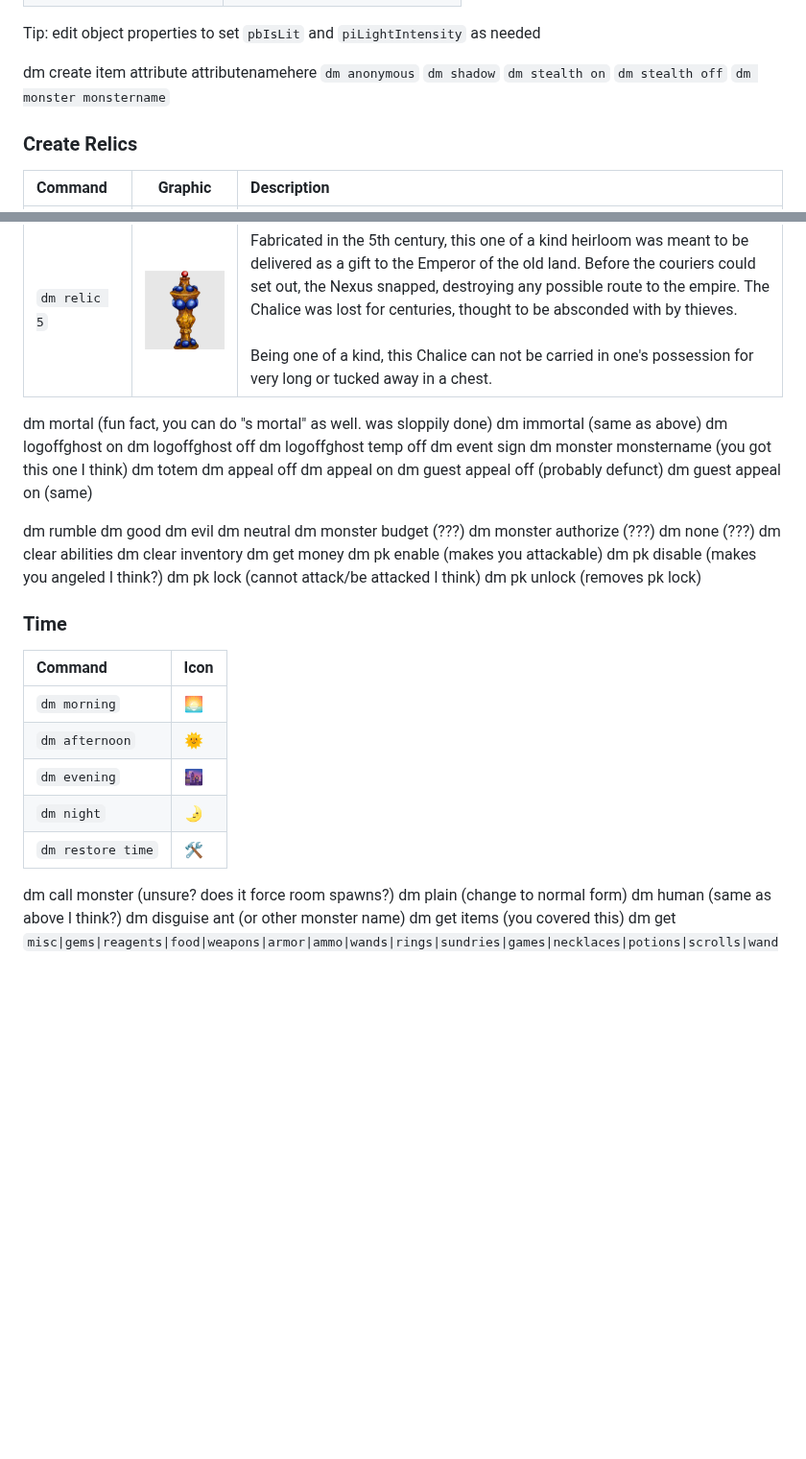
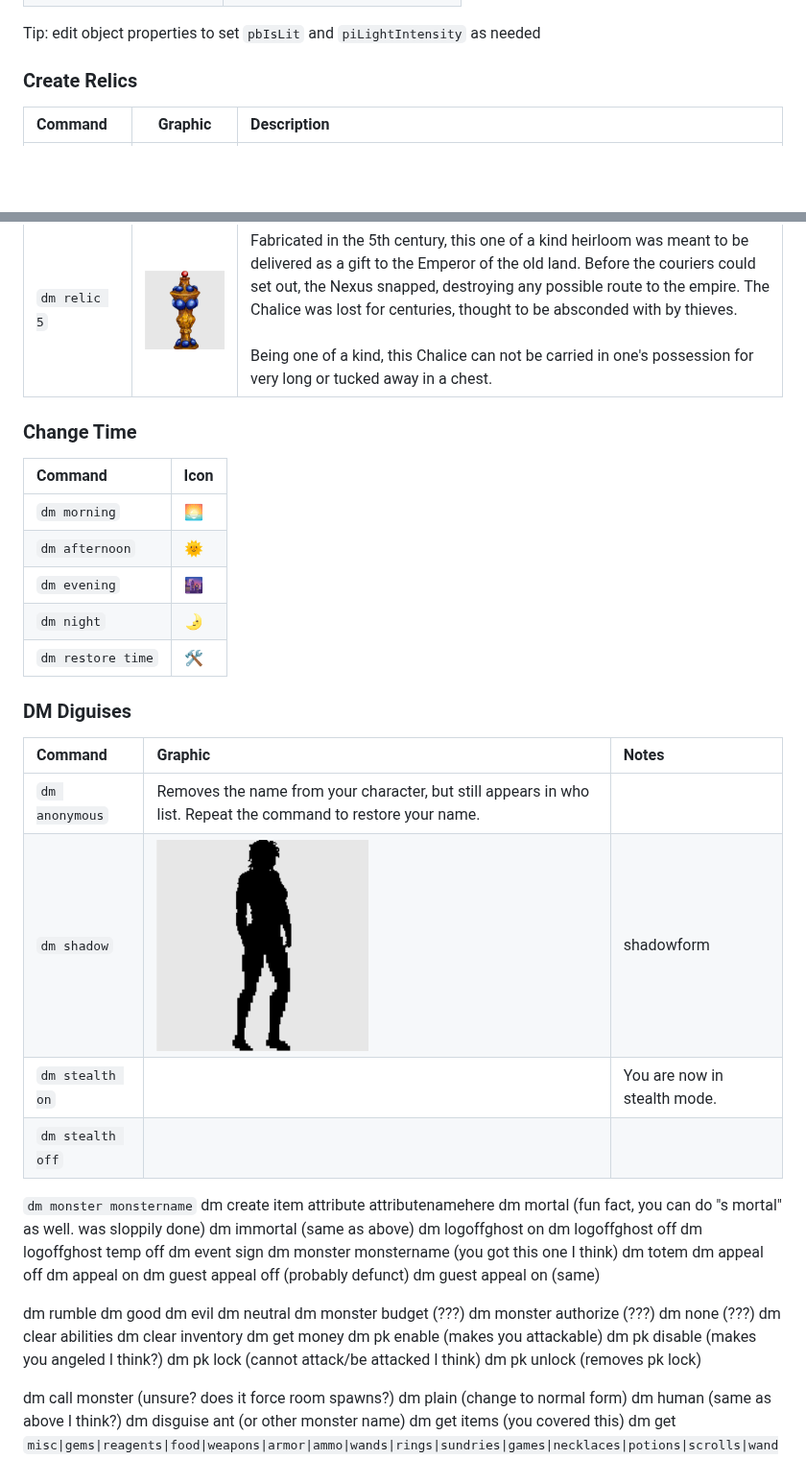
Before and after one commit to adrienlaws/meridian59-admin-docs, a Markdown page: README.md, 2 parts joined by grey strips. Shown at 96% size. GitHub-like rendering; pictures changed too: dm_shadow.png (added); blank space fills up the shorter version.

```diff
--- a/README.md
+++ b/README.md
@@ -46,14 +46,6 @@ There are 3 levels of commands
 
 Tip: edit object properties to set `pbIsLit` and `piLightIntensity` as needed
 
-
-dm create item attribute attributenamehere
-`dm anonymous`
-`dm shadow`
-`dm stealth on`
-`dm stealth off`
-`dm monster monstername`
-
 ### Create Relics
 |Command&nbsp;&nbsp;&nbsp; |Graphic|Description|
 |:-|:-:|:-|
@@ -63,6 +55,27 @@ dm create item attribute attributenamehere
 `dm relic 4`|![Alt text](relic_4.png)| Thought to be an artifact from the Empire of the Nexus before this land was even discovered, this ancient shield is too old and valuable to be used in combat.<br><br>Being one of a kind, this shield can not be carried in one's possession for very long or tucked away in a chest.|
 `dm relic 5`|![Alt text](relic_5.png)| Fabricated in the 5th century, this one of a kind heirloom was meant to be delivered as a gift to the Emperor of the old land.  Before the couriers could set out, the Nexus snapped, destroying any possible route to the empire.  The Chalice was lost for centuries, thought to be absconded with by thieves.<br><br>Being one of a kind, this Chalice can not be carried in one's possession for very long or tucked away in a chest.|
 
+### Change Time
+|Command|Icon|
+|:-|:-|
+`dm morning`| :sunrise:
+`dm afternoon`|:sun_with_face:
+`dm evening`|:city_sunset:
+`dm night`|:first_quarter_moon_with_face:
+`dm restore time`|:hammer_and_wrench:
+
+### DM Diguises
+|Command|Graphic|Notes|
+|:-|:-|:-|
+`dm anonymous`| Removes the name from your character, but still appears in who list. Repeat the command to restore your name.
+`dm shadow`| ![Alt text](dm_shadow.png) | shadowform
+`dm stealth on` | | You are now in stealth mode.
+`dm stealth off`| |
+
+
+
+`dm monster monstername`
+dm create item attribute attributenamehere
 dm mortal (fun fact, you can do "s mortal" as well. was sloppily done)
 dm immortal (same as above)
 dm logoffghost on
@@ -91,14 +104,7 @@ dm pk disable (makes you angeled I think?)
 dm pk lock (cannot attack/be attacked I think)
 dm pk unlock (removes pk lock)
 
-### Time
-|Command|Icon|
-|:-|:-|
-`dm morning`| :sunrise:
-`dm afternoon`|:sun_with_face:
-`dm evening`|:city_sunset:
-`dm night`|:first_quarter_moon_with_face:
-`dm restore time`|:hammer_and_wrench:
+
 
 dm call monster (unsure?  does it force room spawns?)
 dm plain (change to normal form)
```
